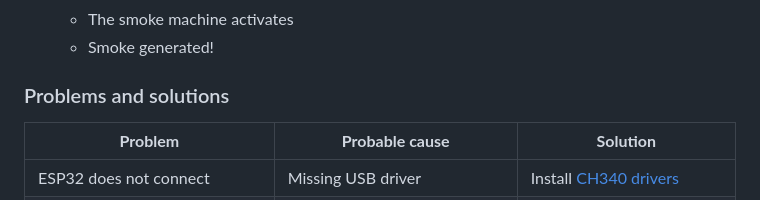
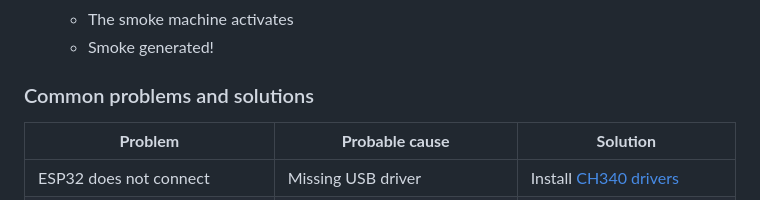
Before and after one commit to ezmo-dev/lightning-smoke-machine, a Markdown page: docs/en/tutorial.md, the part around the change. Rendered like a GitHub page.

Commit message:
fix: improve troubleshooting section title en tutorial

```diff
--- a/docs/en/tutorial.md
+++ b/docs/en/tutorial.md
@@ -453,7 +453,7 @@ Before the final test, check:
     - The smoke machine activates
     - Smoke generated!
 
-### Problems and solutions
+### Common problems and solutions
 
 | **Problem** | **Probable cause** | **Solution** |
 | --- | --- | --- |
```
